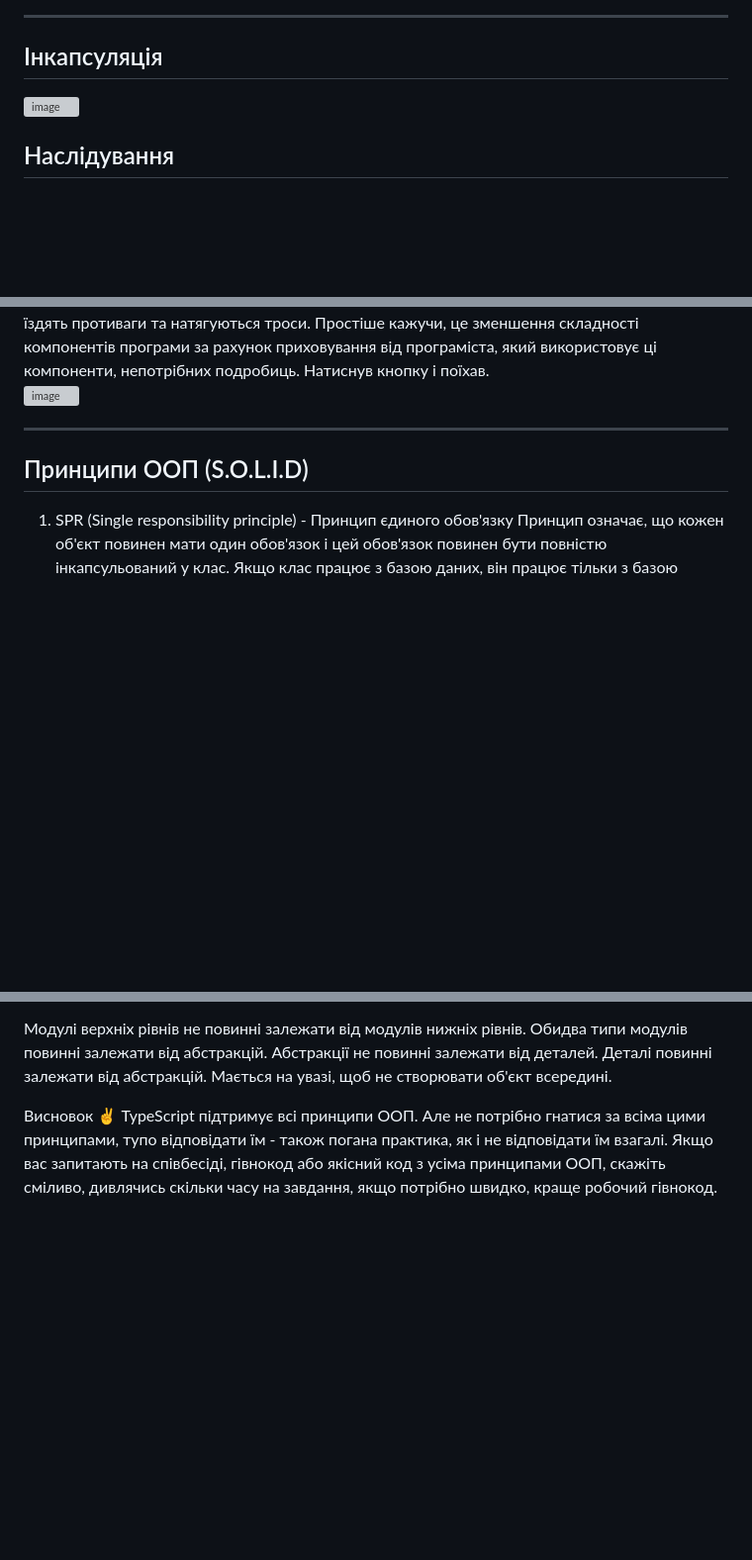
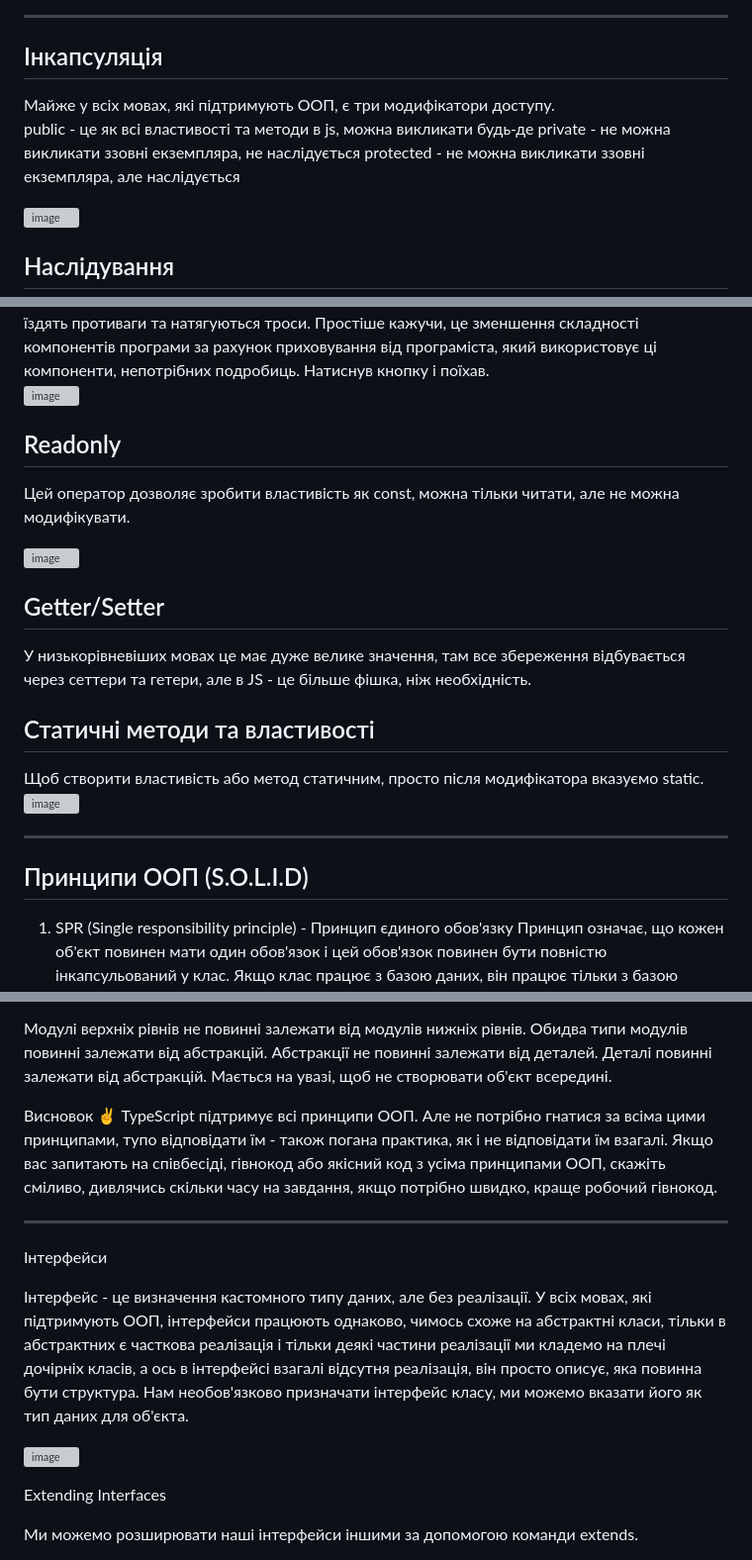
Before and after one commit to 0trava/TypeScript-materials, a Markdown page: README.md, 3 parts joined by grey strips. Shown: that part at 99% size. Rendered like a GitHub page; blank space fills up the shorter version; grey boxes are pictures that could not be loaded.

```diff
--- a/README.md
+++ b/README.md
@@ -88,5 +92,10 @@ Function Type - Ми можемо описати функцію як тип, ц
 -----------------------------------------------------------------------------------------------------------------
 <h2>Інкапсуляція</h2>
+Майже у всіх мовах, які підтримують ООП, є три модифікатори доступу.
+
+public - це як всі властивості та методи в js, можна викликати будь-де
+private - не можна викликати ззовні екземпляра, не наслідується
+protected - не можна викликати ззовні екземпляра, але наслідується
 
 ![image](https://github.com/0trava/TypeScript-materials/assets/102797527/4e0daaa5-561b-40ca-8875-5bd6f4fd7e75)
 
@@ -105,6 +114,21 @@ superProcess - це абстракція над усіма цими процес
 Давайте приклад із життя, де ми бачимо реалізацію абстракції, візьмемо, наприклад, ліфт. Ви заходите в кабіну ліфта і натискаєте на кнопку поверху, і все, ліфт уже поїхав, ось кнопка поверху - це абстракція над усіма процесами ліфта, натискаючи на неї, вам не потрібно думати, що запускається мотор (і тим паче самому його запускати), що вгору-вниз їздять противаги та натягуються троси. Простіше кажучи, це зменшення складності компонентів програми за рахунок приховування від програміста, який використовує ці компоненти, непотрібних подробиць. Натиснув кнопку і поїхав.
 
 ![image](https://github.com/0trava/TypeScript-materials/assets/102797527/282b3eed-425d-48f9-aab2-8d607cdae444)
+
+<h2>Readonly</h2>
+
+Цей оператор дозволяє зробити властивість як const, можна тільки читати, але не можна модифікувати.
+
+![image](https://github.com/0trava/TypeScript-materials/assets/102797527/a4c326f3-5c78-4a05-8328-cf499520c1c7)
+
+<h2>Getter/Setter</h2>
+У низькорівневіших мовах це має дуже велике значення, там все збереження відбувається через сеттери та гетери, але в JS - це більше фішка, ніж необхідність.
+
+<h2>Статичні методи та властивості</h2>
+Щоб створити властивість або метод статичним, просто після модифікатора вказуємо static.
+
+![image](https://github.com/0trava/TypeScript-materials/assets/102797527/91f7a197-ef61-47ba-80e7-7d47cb0abbeb)
+
 
 ------------------------------------------------------------------------------------------------------------------------------------------
 <h2>Принципи ООП (S.O.L.I.D)</h2>
@@ -134,3 +158,17 @@ superProcess - це абстракція над усіма цими процес
 
 Висновок ✌
 TypeScript підтримує всі принципи ООП. Але не потрібно гнатися за всіма цими принципами, тупо відповідати їм - також погана практика, як і не відповідати їм взагалі. Якщо вас запитають на співбесіді, гівнокод або якісний код з усіма принципами ООП, скажіть сміливо, дивлячись скільки часу на завдання, якщо потрібно швидко, краще робочий гівнокод.
+
+---------------------------------------------------------------------------------------------------------------------------------------------------------------
+
+Інтерфейси
+
+Інтерфейс - це визначення кастомного типу даних, але без реалізації. У всіх мовах, які підтримують ООП, інтерфейси працюють однаково, чимось схоже на абстрактні класи, тільки в абстрактних є часткова реалізація і тільки деякі частини реалізації ми кладемо на плечі дочірніх класів, а ось в інтерфейсі взагалі відсутня реалізація, він просто описує, яка повинна бути структура.
+Нам необов'язково призначати інтерфейс класу, ми можемо вказати його як тип даних для об'єкта.
+
+![image](https://github.com/0trava/TypeScript-materials/assets/102797527/64425024-f882-4d95-92f1-81d0faf65478)
+
+Extending Interfaces
+
+Ми можемо розширювати наші інтерфейси іншими за допомогою команди extends.
+
```
Also changed, not shown: other parts of README.md (+6 -1 lines).
